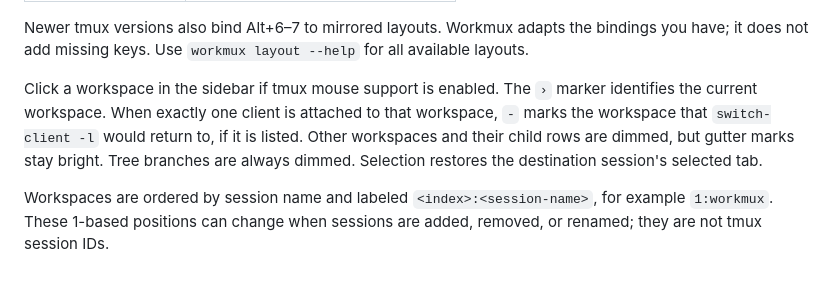
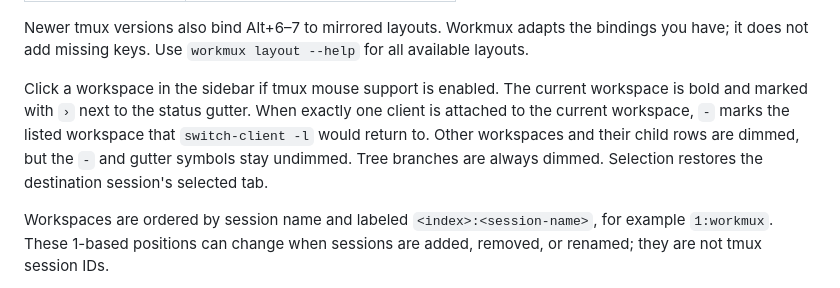
Before and after one commit to micha/workmux, a Markdown page: README.md, the part around one of its changes. Drawn GitHub-style.

```diff
--- a/README.md
+++ b/README.md
@@ -167,12 +167,12 @@ Newer tmux versions also bind Alt+6–7 to mirrored layouts. Workmux adapts the
 bindings you have; it does not add missing keys. Use `workmux layout --help`
 for all available layouts.
 
-Click a workspace in the sidebar if tmux mouse support is enabled. The `›`
-marker identifies the current workspace. When exactly one client is attached to
-that workspace, `-` marks the workspace that `switch-client -l` would return to,
-if it is listed. Other workspaces and their child rows are dimmed, but gutter
-marks stay bright. Tree branches are always dimmed. Selection restores the
-destination session's selected tab.
+Click a workspace in the sidebar if tmux mouse support is enabled. The current
+workspace is bold and marked with `›` next to the status gutter. When exactly one
+client is attached to the current workspace, `-` marks the listed workspace that
+`switch-client -l` would return to. Other workspaces and their child rows are
+dimmed, but the `-` and gutter symbols stay undimmed. Tree branches are always
+dimmed. Selection restores the destination session's selected tab.
 
 Workspaces are ordered by session name and labeled `<index>:<session-name>`,
 for example `1:workmux`. These 1-based positions can change when sessions are
```
Also changed, not shown: other parts of README.md (+25 -26 lines), docs/demo.png, 7 other files.
